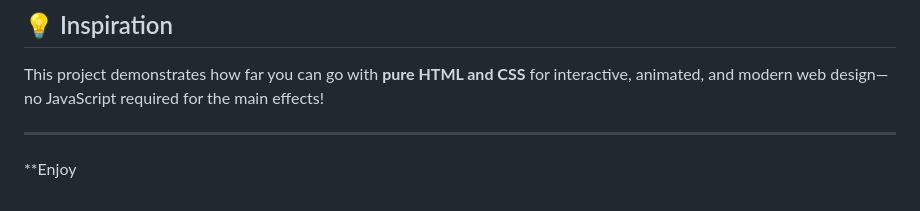
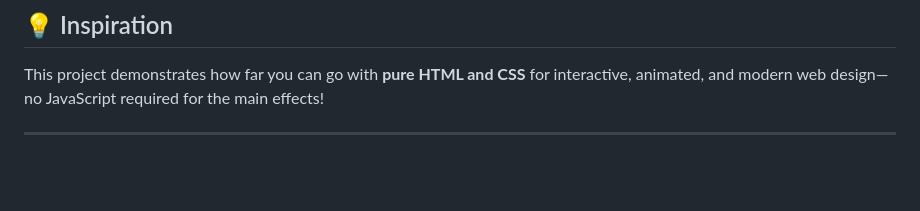
Before and after one commit to tarun1sisodia/IITB-Techfest, a Markdown page: Readme.md, the part around the change. Drawn GitHub-style; blank space fills up the shorter version.

Commit message:
Minor change Live Now.

```diff
--- a/Readme.md
+++ b/Readme.md
@@ -137,5 +137,3 @@ NeuroGrove is a conceptual landing page for an AI-powered plant communication pl
 This project demonstrates how far you can go with **pure HTML and CSS** for interactive, animated, and modern web design—no JavaScript required for the main effects!
 
 ---
-
-**Enjoy
```
